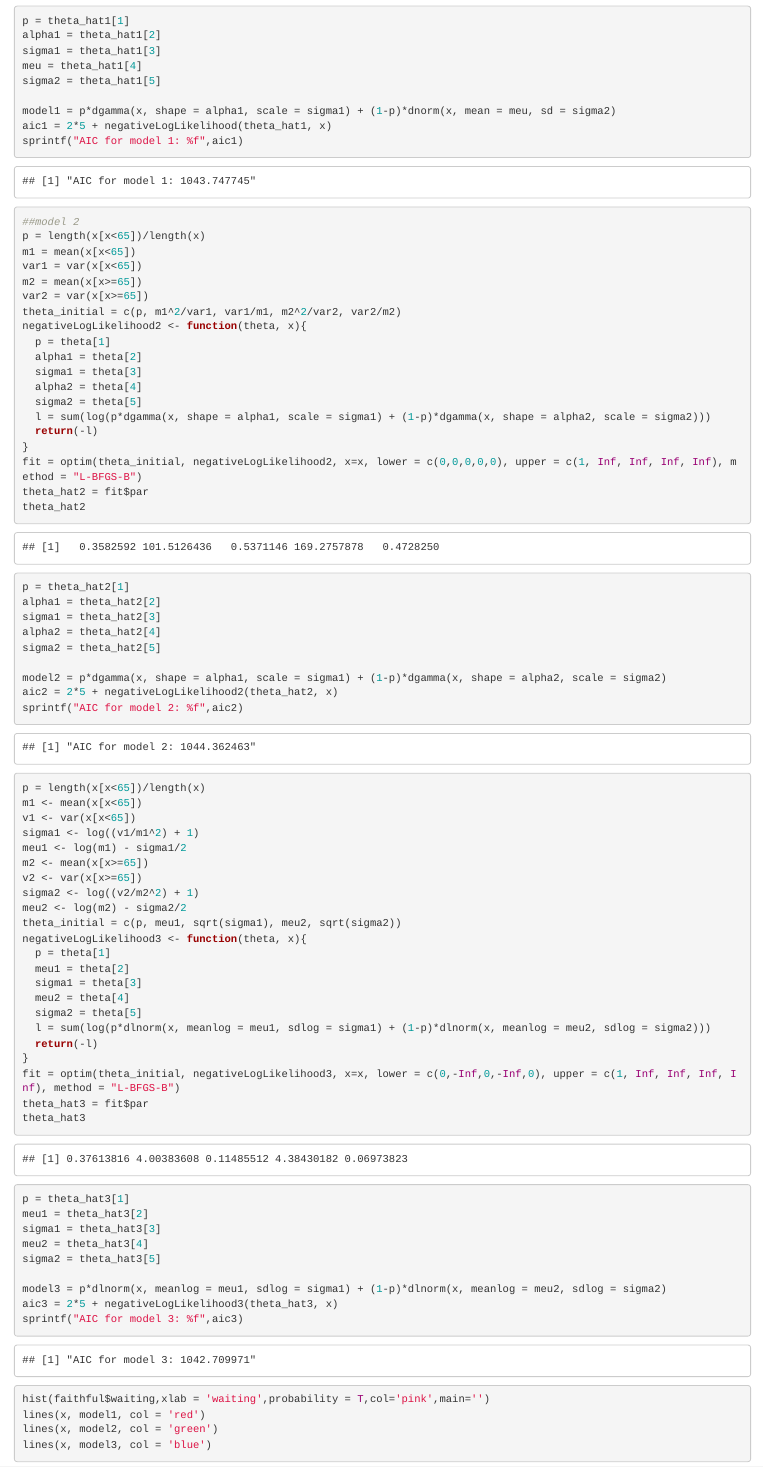
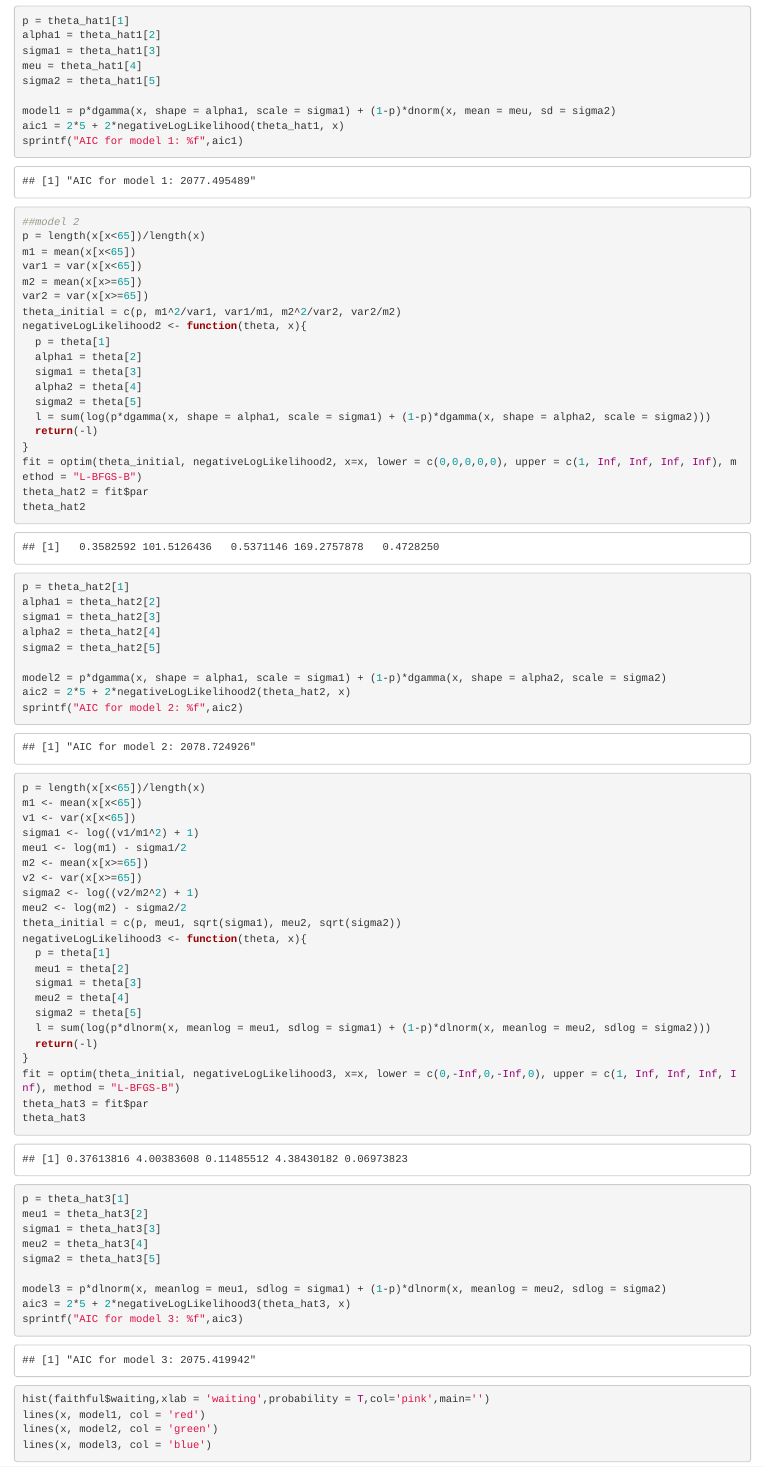
Before and after one commit to AbhishekDS1729/Probability-Statistics-Assignments, an R Markdown document (code/Assignment_2_q3.Rmd): the page in a window 1100 px wide, from 1540 px down. Rendered offline with R 4.5, knitr and Pandoc, with nearby package versions.

Commit message:
Add files via upload

````diff
--- a/code/Assignment_2_q3.Rmd
+++ b/code/Assignment_2_q3.Rmd
@@ -63,7 +63,7 @@ meu = theta_hat1[4]
 sigma2 = theta_hat1[5]
 
 model1 = p*dgamma(x, shape = alpha1, scale = sigma1) + (1-p)*dnorm(x, mean = meu, sd = sigma2)
-aic1 = 2*5 + negativeLogLikelihood(theta_hat1, x)
+aic1 = 2*5 + 2*negativeLogLikelihood(theta_hat1, x)
 sprintf("AIC for model 1: %f",aic1)
 ```
 ```{r}
@@ -94,7 +94,7 @@ alpha2 = theta_hat2[4]
 sigma2 = theta_hat2[5]
 
 model2 = p*dgamma(x, shape = alpha1, scale = sigma1) + (1-p)*dgamma(x, shape = alpha2, scale = sigma2)
-aic2 = 2*5 + negativeLogLikelihood2(theta_hat2, x)
+aic2 = 2*5 + 2*negativeLogLikelihood2(theta_hat2, x)
 sprintf("AIC for model 2: %f",aic2)
 ```
 ```{r}
@@ -128,7 +128,7 @@ meu2 = theta_hat3[4]
 sigma2 = theta_hat3[5]
 
 model3 = p*dlnorm(x, meanlog = meu1, sdlog = sigma1) + (1-p)*dlnorm(x, meanlog = meu2, sdlog = sigma2)
-aic3 = 2*5 + negativeLogLikelihood3(theta_hat3, x)
+aic3 = 2*5 + 2*negativeLogLikelihood3(theta_hat3, x)
 sprintf("AIC for model 3: %f",aic3)
 ```
 ```{r}
````
